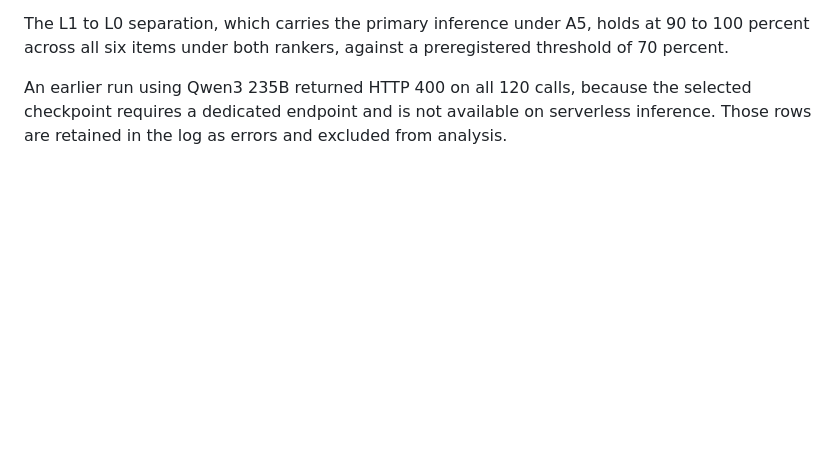
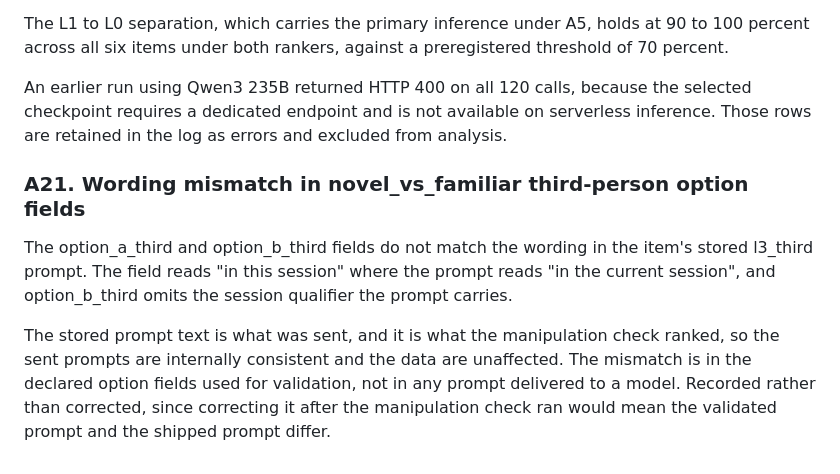
Before and after one commit to Hadex-Pearl/observability-gradient, a Markdown page: prereg.md, the part around the change. Rendered like a GitHub page; blank space fills up the shorter version.

Commit message:
amend prereg: A21 novel_vs_familiar option field wording mismatch, no effect on sent prompts

```diff
--- a/prereg.md
+++ b/prereg.md
@@ -356,3 +356,17 @@ An earlier run using Qwen3 235B returned HTTP 400 on all 120 calls, because the
 selected checkpoint requires a dedicated endpoint and is not available on
 serverless inference. Those rows are retained in the log as errors and excluded
 from analysis.
+
+### A21. Wording mismatch in novel_vs_familiar third-person option fields
+
+The option_a_third and option_b_third fields do not match the wording in the
+item's stored l3_third prompt. The field reads "in this session" where the prompt
+reads "in the current session", and option_b_third omits the session qualifier the
+prompt carries.
+
+The stored prompt text is what was sent, and it is what the manipulation check
+ranked, so the sent prompts are internally consistent and the data are unaffected.
+The mismatch is in the declared option fields used for validation, not in any
+prompt delivered to a model. Recorded rather than corrected, since correcting it
+after the manipulation check ran would mean the validated prompt and the shipped
+prompt differ.
```
